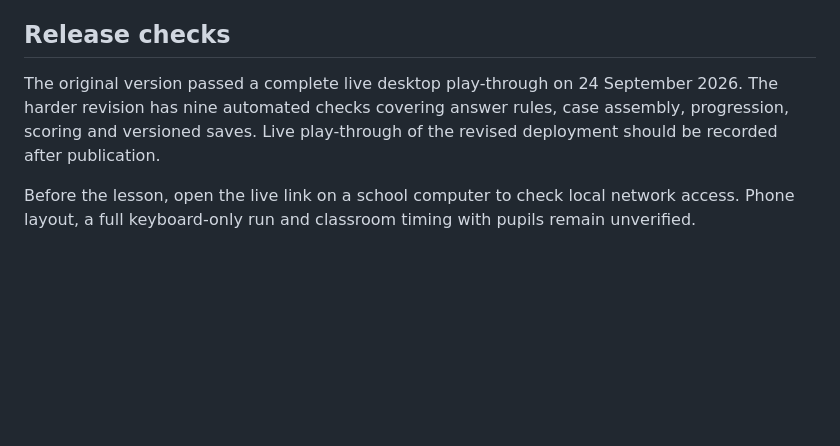
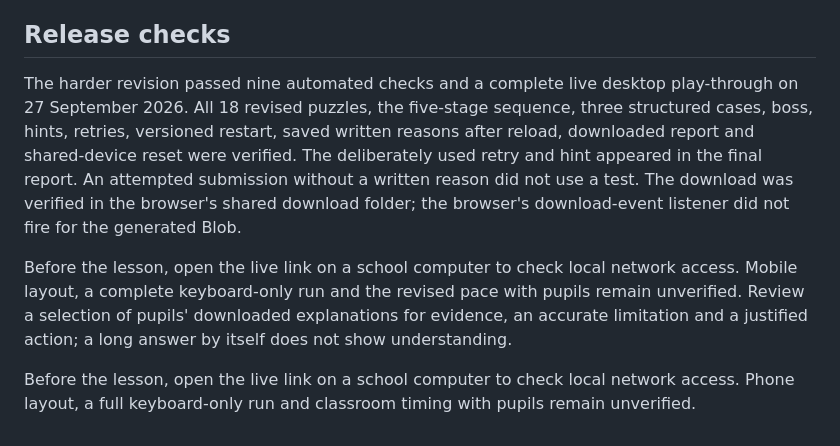
Before and after one commit to misterel72/asICTchapter1game, a Markdown page: README.md, the part around the change. Rendered like a GitHub page; blank space fills up the shorter version.

Commit message:
Record revised game live play-through and teacher guidance

```diff
--- a/README.md
+++ b/README.md
@@ -51,6 +51,8 @@ The September challenge revision changes answers and puzzle types, so the save v
 
 ## Release checks
 
-The original version passed a complete live desktop play-through on 24 September 2026. The harder revision has nine automated checks covering answer rules, case assembly, progression, scoring and versioned saves. Live play-through of the revised deployment should be recorded after publication.
+The harder revision passed nine automated checks and a complete live desktop play-through on 27 September 2026. All 18 revised puzzles, the five-stage sequence, three structured cases, boss, hints, retries, versioned restart, saved written reasons after reload, downloaded report and shared-device reset were verified. The deliberately used retry and hint appeared in the final report. An attempted submission without a written reason did not use a test. The download was verified in the browser's shared download folder; the browser's download-event listener did not fire for the generated Blob.
+
+Before the lesson, open the live link on a school computer to check local network access. Mobile layout, a complete keyboard-only run and the revised pace with pupils remain unverified. Review a selection of pupils' downloaded explanations for evidence, an accurate limitation and a justified action; a long answer by itself does not show understanding.
 
 Before the lesson, open the live link on a school computer to check local network access. Phone layout, a full keyboard-only run and classroom timing with pupils remain unverified.
```
